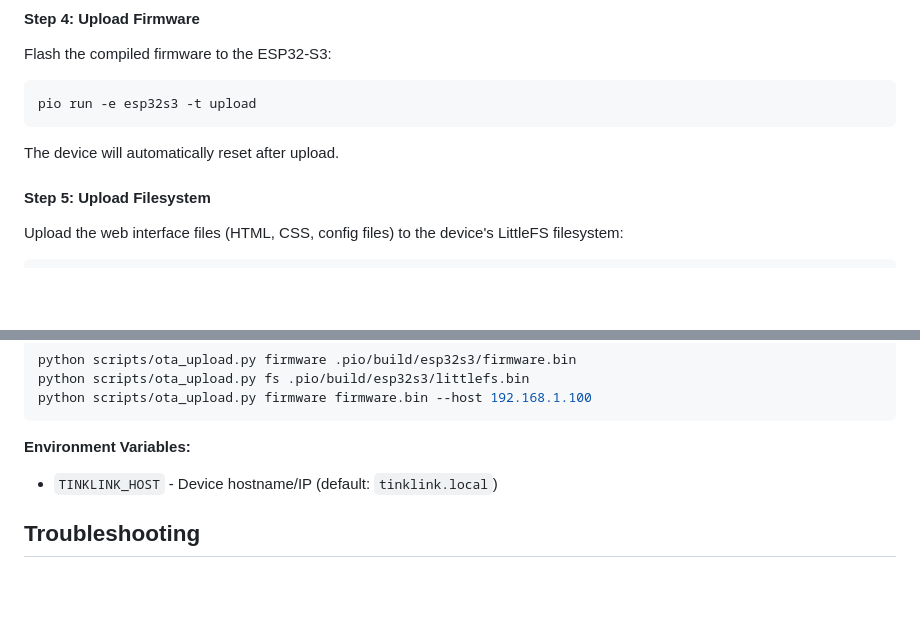
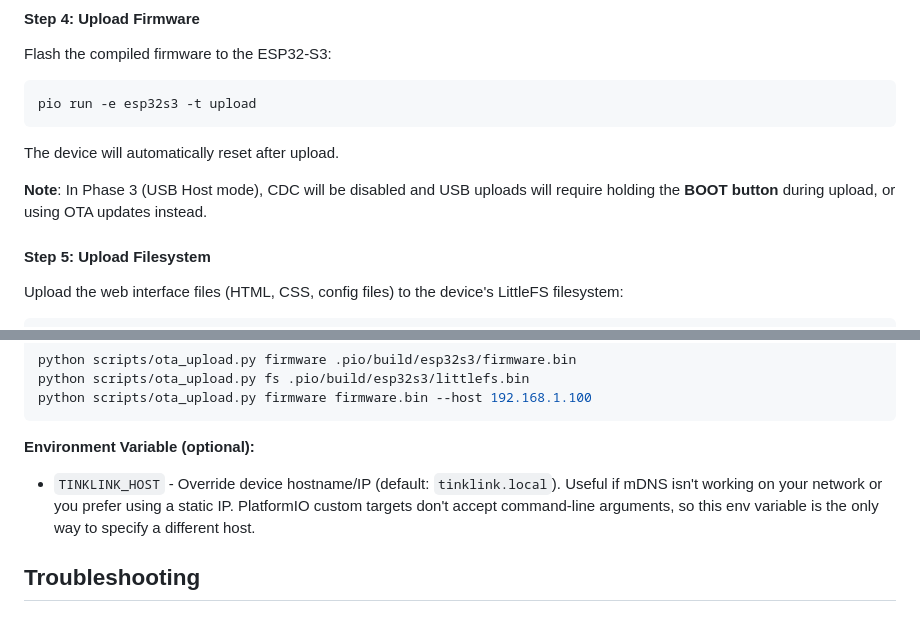
Before and after one commit to smudgeface/tink-link-usb, a Markdown page: README.md, 2 parts joined by grey strips. Rendered like a GitHub page; blank space fills up the shorter version.

Commit message:
Clarify USB upload limitations and OTA environment variable
- Note that USB uploads require BOOT button in OTG mode (Phase 3)
- Explain TINKLINK_HOST env variable is optional and why it exists
  (PlatformIO custom targets don't accept command-line arguments)

Co-Authored-By: Claude Opus 4.5 <noreply@anthropic.com>

````diff
--- a/README.md
+++ b/README.md
@@ -213,6 +213,8 @@ pio run -e esp32s3 -t upload
 
 The device will automatically reset after upload.
 
+**Note**: In Phase 3 (USB Host mode), CDC will be disabled and USB uploads will require holding the **BOOT button** during upload, or using OTA updates instead.
+
 #### Step 5: Upload Filesystem
 
 Upload the web interface files (HTML, CSS, config files) to the device's LittleFS filesystem:
@@ -299,8 +301,8 @@ python scripts/ota_upload.py fs .pio/build/esp32s3/littlefs.bin
 python scripts/ota_upload.py firmware firmware.bin --host 192.168.1.100
 ```
 
-**Environment Variables:**
-- `TINKLINK_HOST` - Device hostname/IP (default: `tinklink.local`)
+**Environment Variable (optional):**
+- `TINKLINK_HOST` - Override device hostname/IP (default: `tinklink.local`). Useful if mDNS isn't working on your network or you prefer using a static IP. PlatformIO custom targets don't accept command-line arguments, so this env variable is the only way to specify a different host.
 
 ## Troubleshooting
 
````
